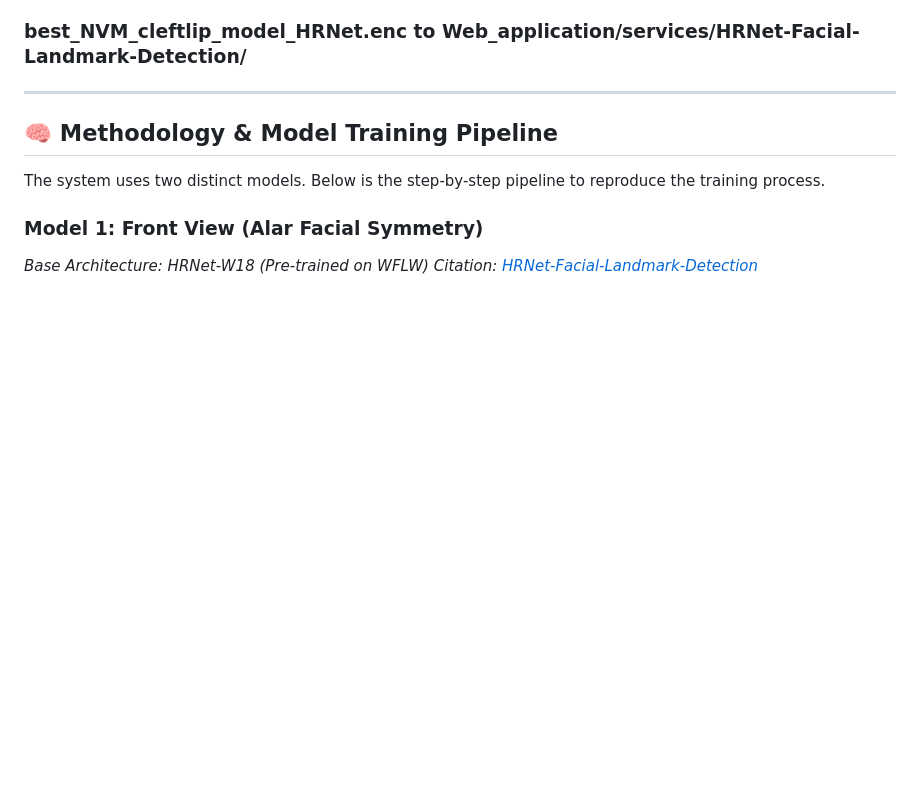
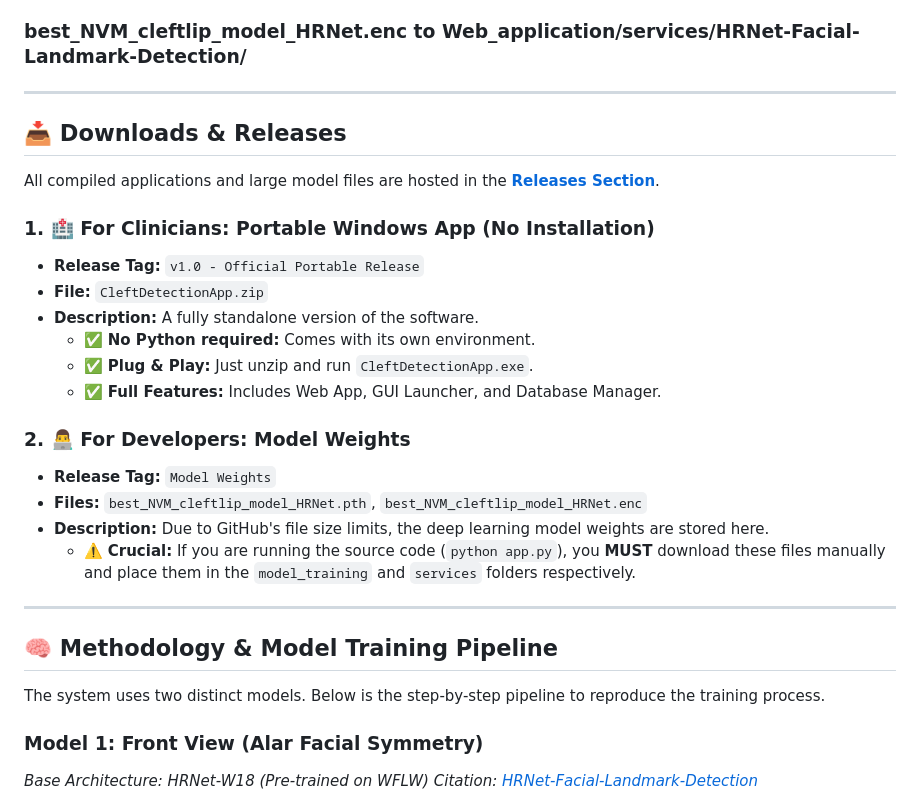
Before and after one commit to Jarync/UCL-Severity-Analyzer, a Markdown page: README.md, the part around one of its changes. GitHub-like rendering; blank space fills up the shorter version.

```diff
--- a/README.md
+++ b/README.md
@@ -40,6 +40,27 @@ Due to GitHub's file size limits, the pre-trained model weights (.pth) and encry
 ### best_NVM_cleftlip_model_HRNet.enc to Web_application/services/HRNet-Facial-Landmark-Detection/
 
 ---
+
+## 📥 Downloads & Releases
+
+All compiled applications and large model files are hosted in the [**Releases Section**](../../releases).
+
+### 1. 🏥 For Clinicians: Portable Windows App (No Installation)
+* **Release Tag:** `v1.0 - Official Portable Release`
+* **File:** `CleftDetectionApp.zip`
+* **Description:** A fully standalone version of the software.
+    * ✅ **No Python required:** Comes with its own environment.
+    * ✅ **Plug & Play:** Just unzip and run `CleftDetectionApp.exe`.
+    * ✅ **Full Features:** Includes Web App, GUI Launcher, and Database Manager.
+
+### 2. 👨‍💻 For Developers: Model Weights
+* **Release Tag:** `Model Weights`
+* **Files:** `best_NVM_cleftlip_model_HRNet.pth`, `best_NVM_cleftlip_model_HRNet.enc`
+* **Description:** Due to GitHub's file size limits, the deep learning model weights are stored here.
+    * ⚠️ **Crucial:** If you are running the source code (`python app.py`), you **MUST** download these files manually and place them in the `model_training` and `services` folders respectively.
+
+---
+
 
 ## 🧠 Methodology & Model Training Pipeline
 
```
Also changed, not shown: other parts of README.md (+27 -0 lines).
